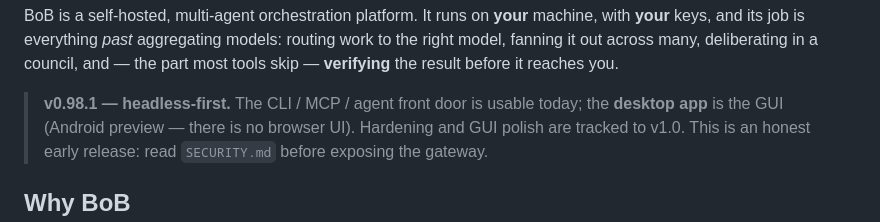
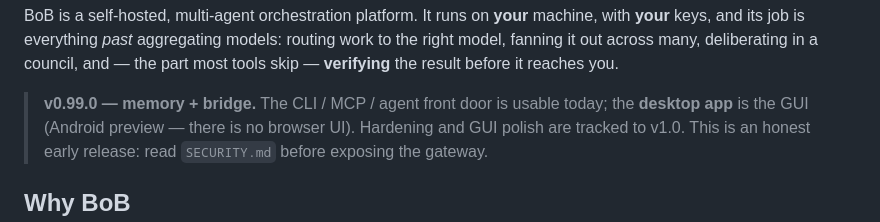
Before and after one commit to tyoung515-svg/bob, a Markdown page: README.md, the part around the change. GitHub-like rendering.

Commit message:
docs: CHANGELOG 0.99.0 entry + README version banner for the public cut

```diff
--- a/README.md
+++ b/README.md
@@ -14,7 +14,7 @@ routing work to the right model, fanning it out across many, deliberating in a
 council, and — the part most tools skip — **verifying** the result before it reaches
 you.
 
-> **v0.98.1 — headless-first.** The CLI / MCP / agent front door is usable today; the
+> **v0.99.0 — memory + bridge.** The CLI / MCP / agent front door is usable today; the
 > **desktop app** is the GUI (Android preview — there is no browser UI). Hardening and
 > GUI polish are tracked to v1.0. This is an honest early release: read `SECURITY.md`
 > before exposing the gateway.
```
Also changed, not shown: CHANGELOG.md (+18 -0 lines).
